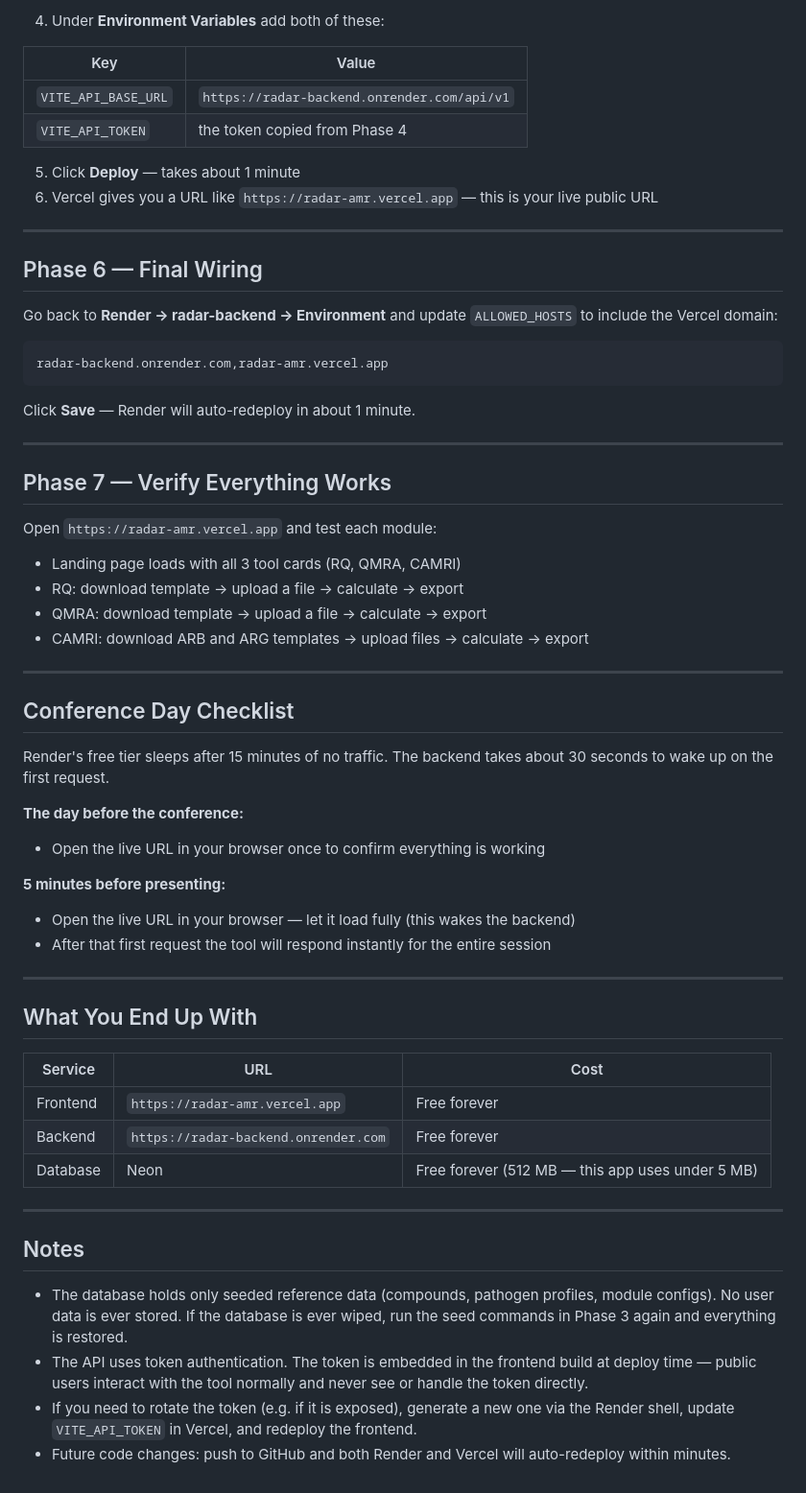
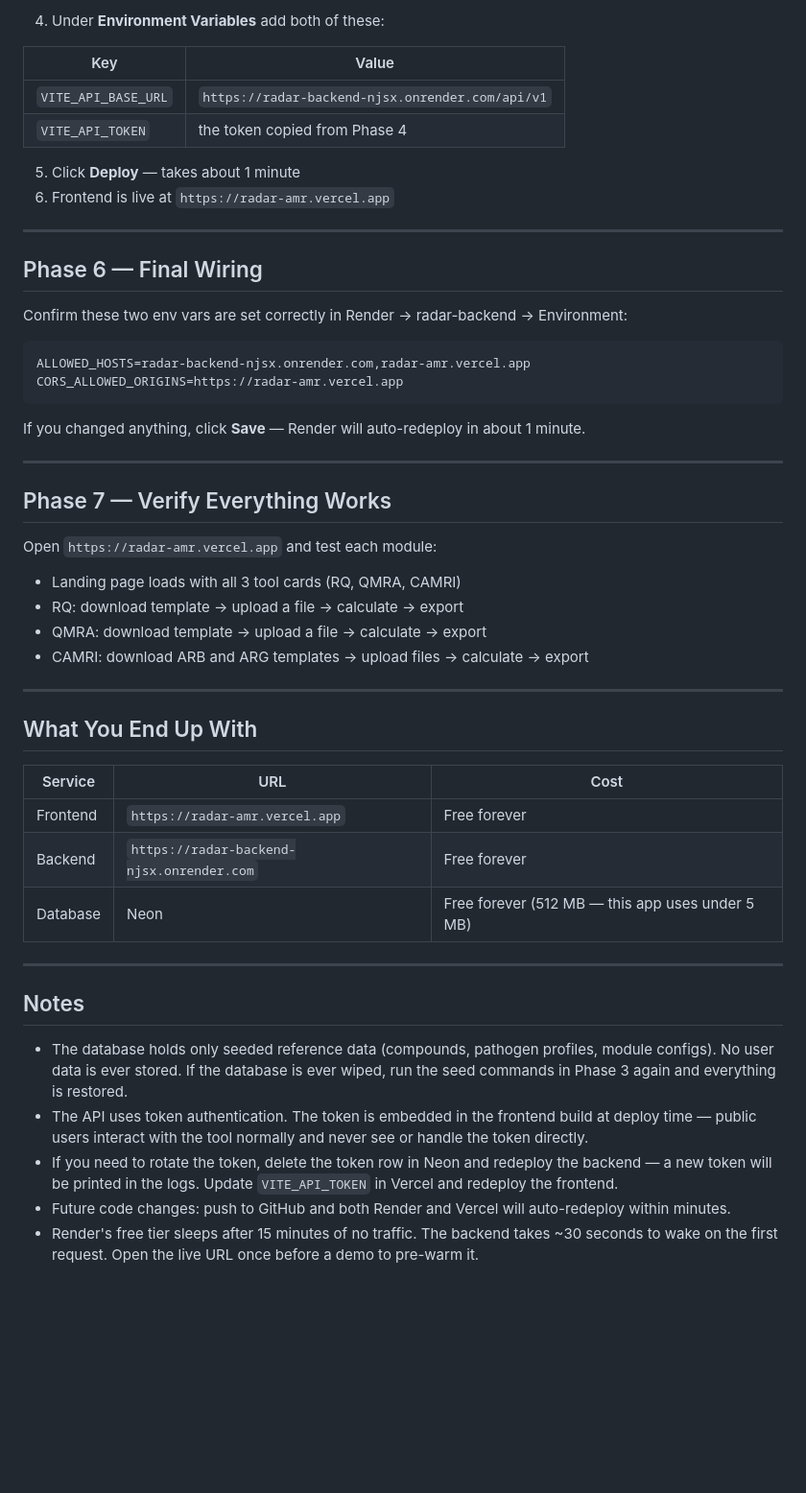
Before and after one commit to Satish9507/radar-amr, a Markdown page: docs/deployment/tmp_deployment.md, the part around one of its changes. Shown at 96% size. Rendered like a GitHub page; blank space fills up the shorter version.

````diff
--- a/docs/deployment/tmp_deployment.md
+++ b/docs/deployment/tmp_deployment.md
@@ -129,23 +125,24 @@ python manage.py drf_create_token admin
 
 | Key | Value |
 |---|---|
-| `VITE_API_BASE_URL` | `https://radar-backend.onrender.com/api/v1` |
+| `VITE_API_BASE_URL` | `https://radar-backend-njsx.onrender.com/api/v1` |
 | `VITE_API_TOKEN` | the token copied from Phase 4 |
 
 5. Click **Deploy** — takes about 1 minute
-6. Vercel gives you a URL like `https://radar-amr.vercel.app` — this is your live public URL
+6. Frontend is live at `https://radar-amr.vercel.app`
 
 ---
 
 ## Phase 6 — Final Wiring
 
-Go back to **Render → radar-backend → Environment** and update `ALLOWED_HOSTS` to include the Vercel domain:
+Confirm these two env vars are set correctly in Render → radar-backend → Environment:
 
 ```
-radar-backend.onrender.com,radar-amr.vercel.app
+ALLOWED_HOSTS=radar-backend-njsx.onrender.com,radar-amr.vercel.app
+CORS_ALLOWED_ORIGINS=https://radar-amr.vercel.app
 ```
 
-Click **Save** — Render will auto-redeploy in about 1 minute.
+If you changed anything, click **Save** — Render will auto-redeploy in about 1 minute.
 
 ---
 
@@ -160,25 +157,12 @@ Open `https://radar-amr.vercel.app` and test each module:
 
 ---
 
-## Conference Day Checklist
-
-Render's free tier sleeps after 15 minutes of no traffic. The backend takes about 30 seconds to wake up on the first request.
-
-**The day before the conference:**
-- Open the live URL in your browser once to confirm everything is working
-
-**5 minutes before presenting:**
-- Open the live URL in your browser — let it load fully (this wakes the backend)
-- After that first request the tool will respond instantly for the entire session
-
----
-
 ## What You End Up With
 
 | Service | URL | Cost |
 |---|---|---|
 | Frontend | `https://radar-amr.vercel.app` | Free forever |
-| Backend | `https://radar-backend.onrender.com` | Free forever |
+| Backend | `https://radar-backend-njsx.onrender.com` | Free forever |
 | Database | Neon | Free forever (512 MB — this app uses under 5 MB) |
 
 ---
@@ -187,5 +171,6 @@ Render's free tier sleeps after 15 minutes of no traffic. The backend takes abou
 
 - The database holds only seeded reference data (compounds, pathogen profiles, module configs). No user data is ever stored. If the database is ever wiped, run the seed commands in Phase 3 again and everything is restored.
 - The API uses token authentication. The token is embedded in the frontend build at deploy time — public users interact with the tool normally and never see or handle the token directly.
-- If you need to rotate the token (e.g. if it is exposed), generate a new one via the Render shell, update `VITE_API_TOKEN` in Vercel, and redeploy the frontend.
+- If you need to rotate the token, delete the token row in Neon and redeploy the backend — a new token will be printed in the logs. Update `VITE_API_TOKEN` in Vercel and redeploy the frontend.
 - Future code changes: push to GitHub and both Render and Vercel will auto-redeploy within minutes.
+- Render's free tier sleeps after 15 minutes of no traffic. The backend takes ~30 seconds to wake on the first request. Open the live URL once before a demo to pre-warm it.
````
Also changed, not shown: other parts of docs/deployment/tmp_deployment.md (+17 -21 lines).
